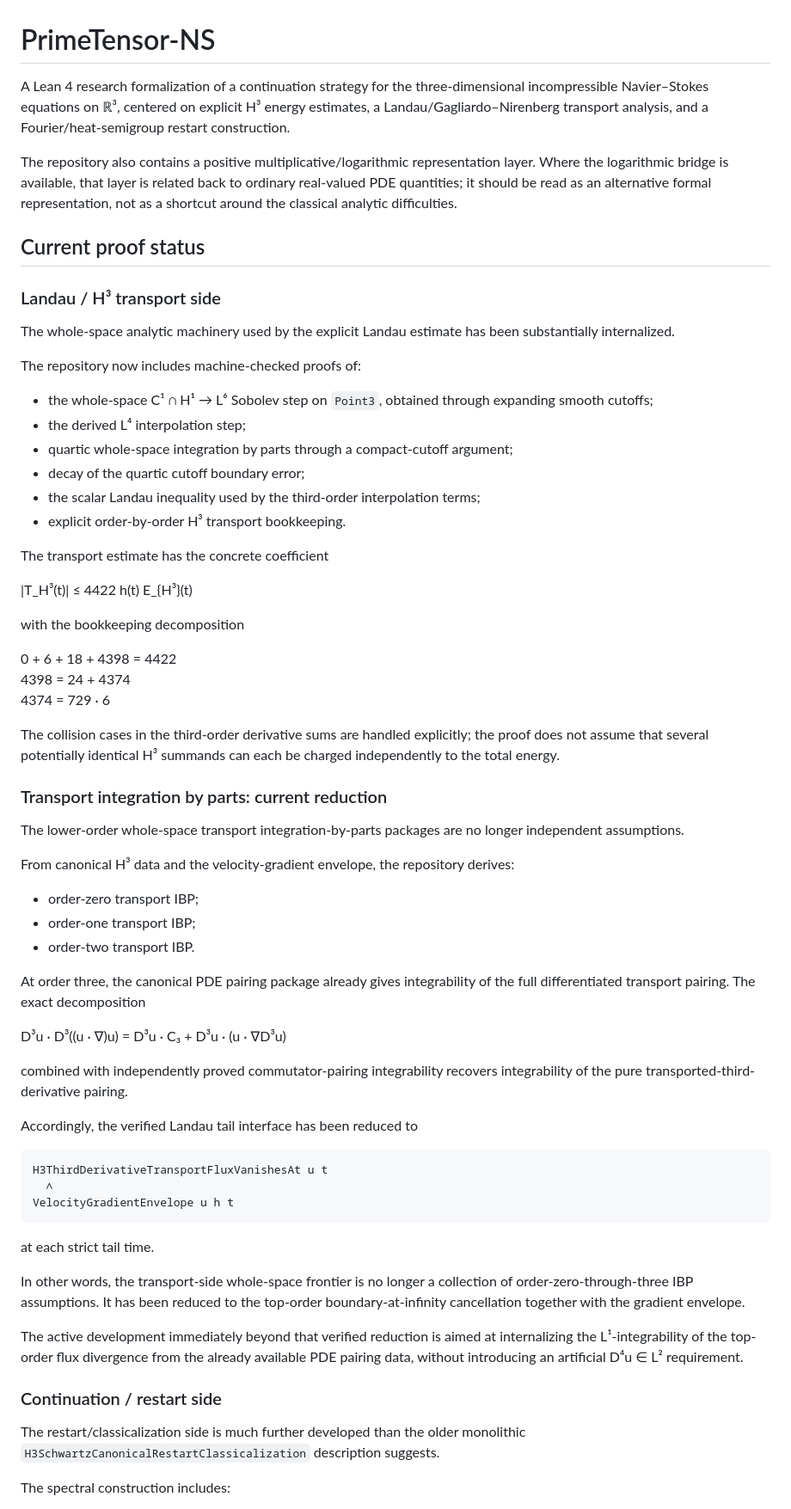
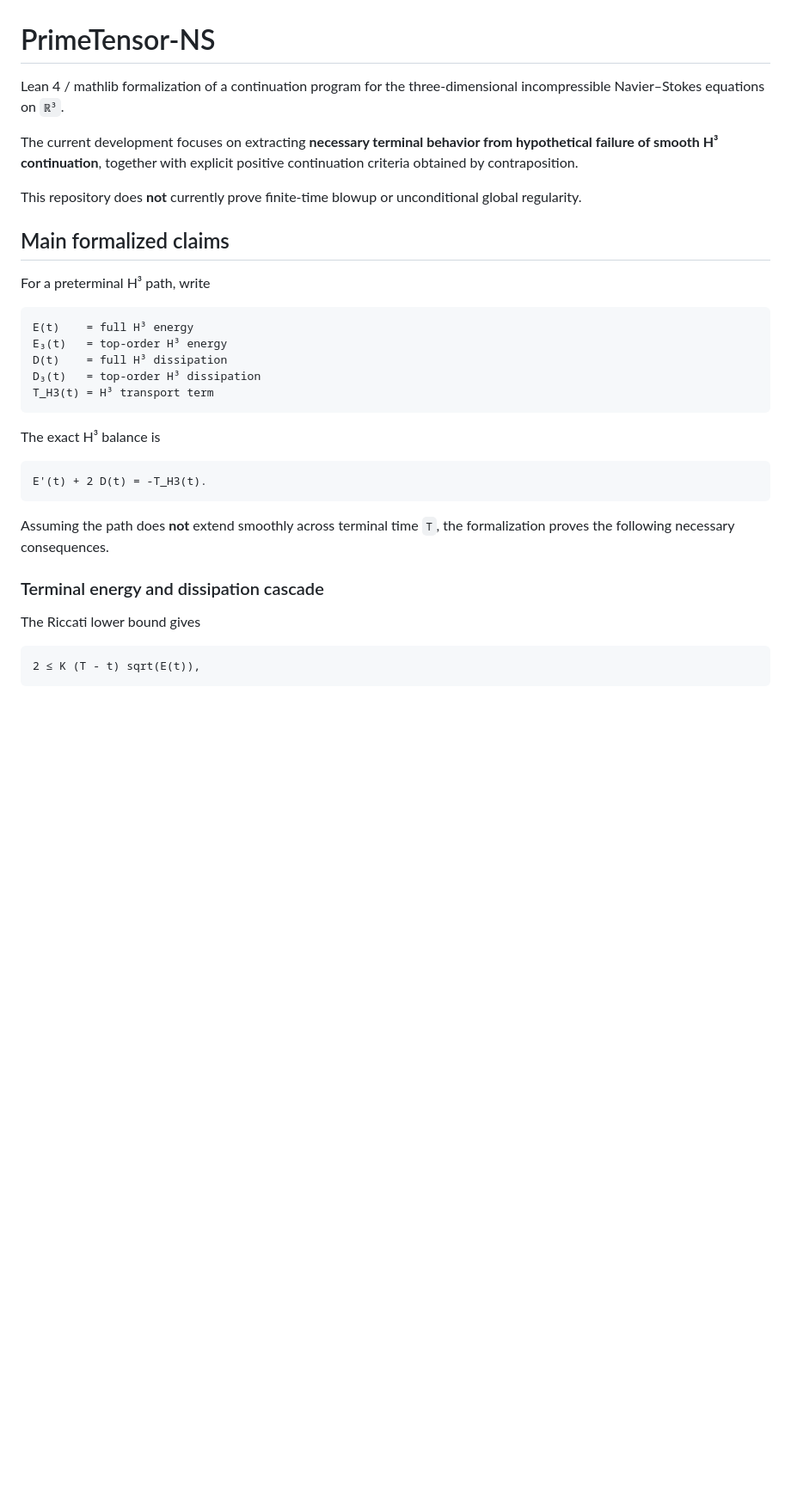
Before and after one commit to seanwevans/PrimeTensor-NS, a Markdown page: README.md, the part around one of its changes. Shown at 86% size. Rendered like a GitHub page; blank space fills up the shorter version.

Commit message:
Revise README for clarity on project focus

````diff
--- a/README.md
+++ b/README.md
@@ -1,69 +1,36 @@
 # PrimeTensor-NS
 
-A Lean 4 research formalization of a continuation strategy for the three-dimensional incompressible Navier–Stokes equations on ℝ³, centered on explicit H³ energy estimates, a Landau/Gagliardo–Nirenberg transport analysis, and a Fourier/heat-semigroup restart construction.
+Lean 4 / mathlib formalization of a continuation program for the three-dimensional incompressible Navier–Stokes equations on `ℝ³`.
 
-The repository also contains a positive multiplicative/logarithmic representation layer. Where the logarithmic bridge is available, that layer is related back to ordinary real-valued PDE quantities; it should be read as an alternative formal representation, not as a shortcut around the classical analytic difficulties.
+The current development focuses on extracting **necessary terminal behavior from hypothetical failure of smooth H³ continuation**, together with explicit positive continuation criteria obtained by contraposition.
 
-## Current proof status
+This repository does **not** currently prove finite-time blowup or unconditional global regularity.
 
-### Landau / H³ transport side
+## Main formalized claims
 
-The whole-space analytic machinery used by the explicit Landau estimate has been substantially internalized.
+For a preterminal H³ path, write
 
-The repository now includes machine-checked proofs of:
-
-- the whole-space C¹ ∩ H¹ → L⁶ Sobolev step on `Point3`, obtained through expanding smooth cutoffs;
-- the derived L⁴ interpolation step;
-- quartic whole-space integration by parts through a compact-cutoff argument;
-- decay of the quartic cutoff boundary error;
-- the scalar Landau inequality used by the third-order interpolation terms;
-- explicit order-by-order H³ transport bookkeeping.
-
-The transport estimate has the concrete coefficient
-
-|T_H³(t)| ≤ 4422 h(t) E_{H³}(t)
-
-with the bookkeeping decomposition
-
-0 + 6 + 18 + 4398 = 4422
-4398 = 24 + 4374
-4374 = 729 · 6
-
-The collision cases in the third-order derivative sums are handled explicitly; the proof does not assume that several potentially identical H³ summands can each be charged independently to the total energy.
-
-### Transport integration by parts: current reduction
-
-The lower-order whole-space transport integration-by-parts packages are no longer independent assumptions.
-
-From canonical H³ data and the velocity-gradient envelope, the repository derives:
-
-- order-zero transport IBP;
-- order-one transport IBP;
-- order-two transport IBP.
-
-At order three, the canonical PDE pairing package already gives integrability of the full differentiated transport pairing. The exact decomposition
-
-D³u · D³((u · ∇)u) = D³u · C₃ + D³u · (u · ∇D³u)
-
-combined with independently proved commutator-pairing integrability recovers integrability of the pure transported-third-derivative pairing.
-
-Accordingly, the verified Landau tail interface has been reduced to
-
-```lean
-H3ThirdDerivativeTransportFluxVanishesAt u t
-  ∧
-VelocityGradientEnvelope u h t
+```text
+E(t)    = full H³ energy
+E₃(t)   = top-order H³ energy
+D(t)    = full H³ dissipation
+D₃(t)   = top-order H³ dissipation
+T_H3(t) = H³ transport term
 ```
 
-at each strict tail time.
+The exact H³ balance is
 
-In other words, the transport-side whole-space frontier is no longer a collection of order-zero-through-three IBP assumptions. It has been reduced to the top-order boundary-at-infinity cancellation together with the gradient envelope.
+```text
+E'(t) + 2 D(t) = -T_H3(t).
+```
 
-The active development immediately beyond that verified reduction is aimed at internalizing the L¹-integrability of the top-order flux divergence from the already available PDE pairing data, without introducing an artificial D⁴u ∈ L² requirement.
+Assuming the path does **not** extend smoothly across terminal time `T`, the formalization proves the following necessary consequences.
 
-### Continuation / restart side
+### Terminal energy and dissipation cascade
 
-The restart/classicalization side is much further developed than the older monolithic `H3SchwartzCanonicalRestartClassicalization` description suggests.
+The Riccati lower bound gives
 
-The spectral construction includes:
+```text
+2 ≤ K (T - t) sqrt(E(t)),
+```
 
````
Also changed, not shown: other parts of README.md (+194 -36 lines).
